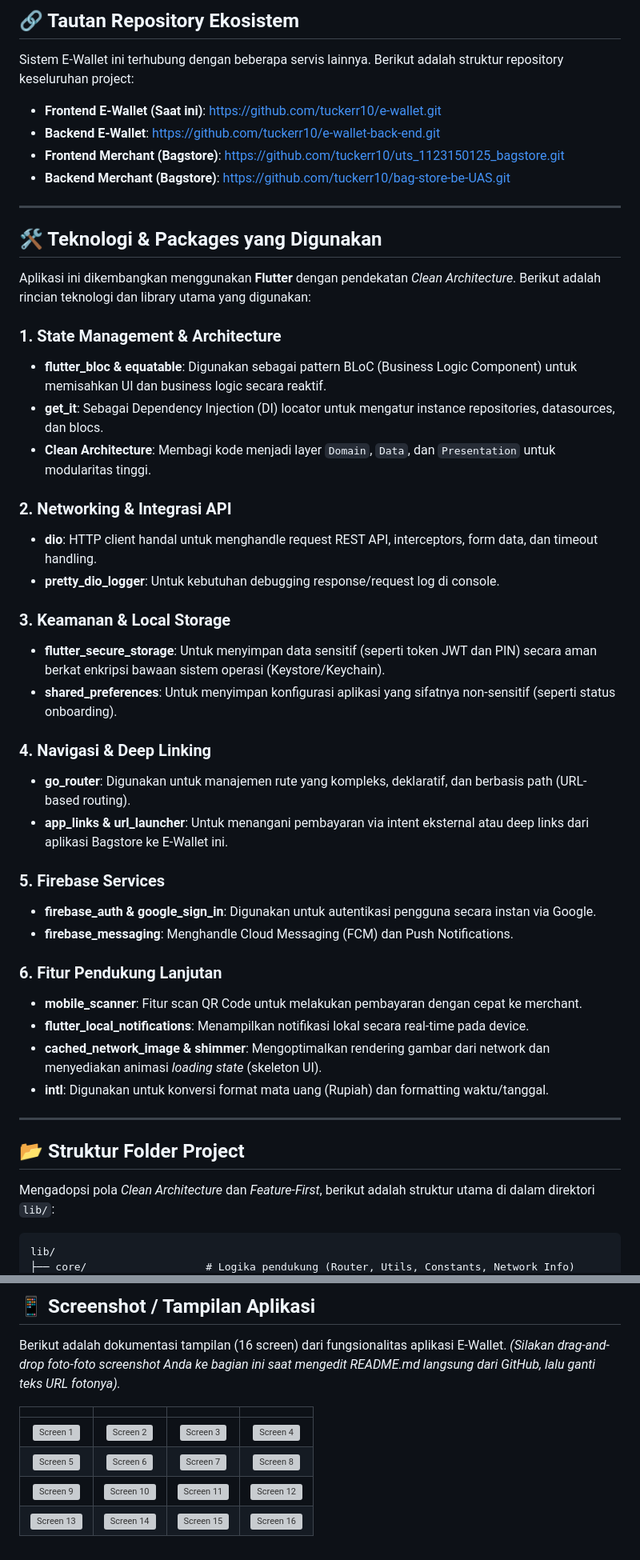
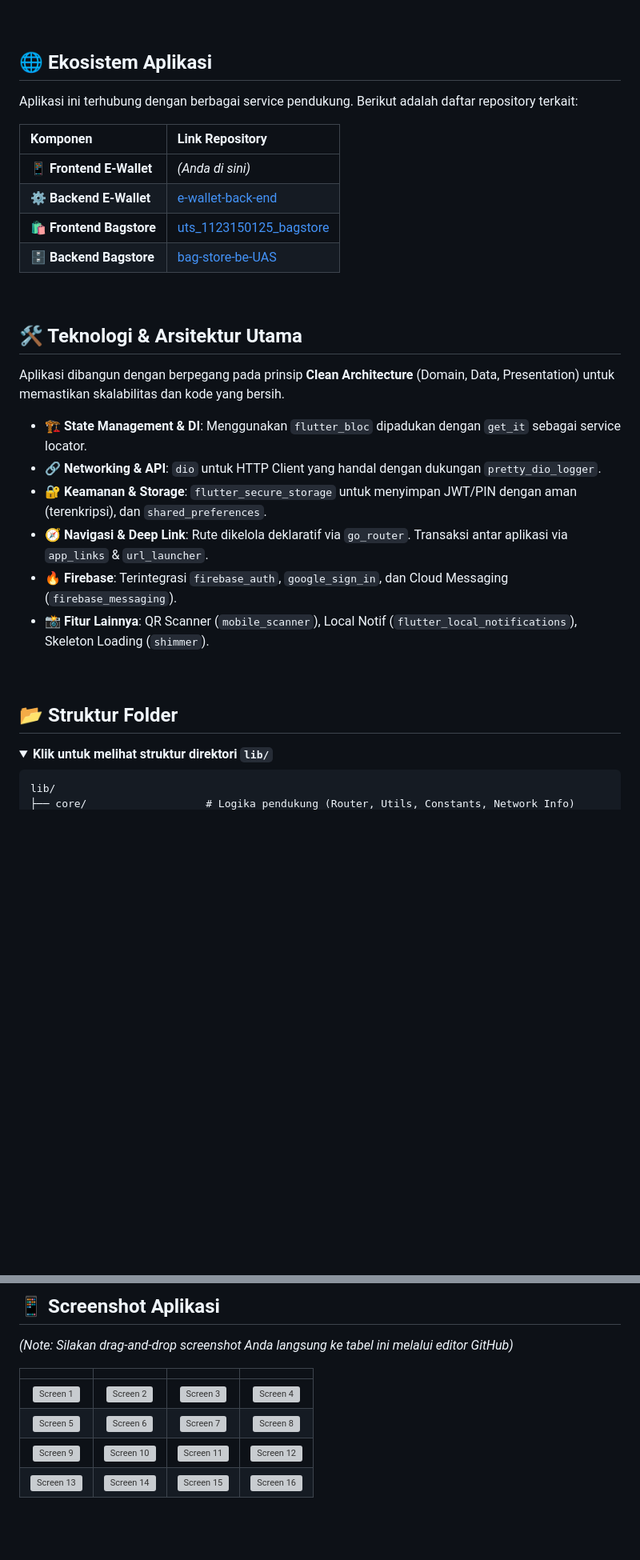
Before and after one commit to tuckerr10/e-wallet, a Markdown page: README.md, 2 parts joined by grey strips. Shown at 80% size. GitHub-like rendering; folded sections open; blank space fills up the shorter version; grey boxes are pictures that could not be loaded.

Commit message:
Polish README for better visuals and user experience

````diff
--- a/README.md
+++ b/README.md
@@ -16,49 +18,34 @@ Aplikasi ini adalah bagian **Frontend** dari sistem E-Wallet komprehensif, yang
 
-## 🔗 Tautan Repository Ekosistem
-Sistem E-Wallet ini terhubung dengan beberapa servis lainnya. Berikut adalah struktur repository keseluruhan project:
-- **Frontend E-Wallet (Saat ini)**: [https://github.com/tuckerr10/e-wallet.git](https://github.com/tuckerr10/e-wallet.git)
-- **Backend E-Wallet**: [https://github.com/tuckerr10/e-wallet-back-end.git](https://github.com/tuckerr10/e-wallet-back-end.git)
-- **Frontend Merchant (Bagstore)**: [https://github.com/tuckerr10/uts_1123150125_bagstore.git](https://github.com/tuckerr10/uts_1123150125_bagstore.git)
-- **Backend Merchant (Bagstore)**: [https://github.com/tuckerr10/bag-store-be-UAS.git](https://github.com/tuckerr10/bag-store-be-UAS.git)
+<br>
 
----
+## 🌐 Ekosistem Aplikasi
+Aplikasi ini terhubung dengan berbagai service pendukung. Berikut adalah daftar repository terkait:
 
-## 🛠️ Teknologi & Packages yang Digunakan
+| Komponen | Link Repository |
+|:---|:---|
+| 📱 **Frontend E-Wallet** | *(Anda di sini)* |
+| ⚙️ **Backend E-Wallet** | [e-wallet-back-end](https://github.com/tuckerr10/e-wallet-back-end.git) |
+| 🛍️ **Frontend Bagstore** | [uts_1123150125_bagstore](https://github.com/tuckerr10/uts_1123150125_bagstore.git) |
+| 🗄️ **Backend Bagstore** | [bag-store-be-UAS](https://github.com/tuckerr10/bag-store-be-UAS.git) |
 
-Aplikasi ini dikembangkan menggunakan **Flutter** dengan pendekatan *Clean Architecture*. Berikut adalah rincian teknologi dan library utama yang digunakan:
+<br>
 
-### 1. State Management & Architecture
-- **flutter_bloc & equatable**: Digunakan sebagai pattern BLoC (Business Logic Component) untuk memisahkan UI dan business logic secara reaktif.
-- **get_it**: Sebagai Dependency Injection (DI) locator untuk mengatur instance repositories, datasources, dan blocs.
-- **Clean Architecture**: Membagi kode menjadi layer `Domain`, `Data`, dan `Presentation` untuk modularitas tinggi.
+## 🛠️ Teknologi & Arsitektur Utama
 
-### 2. Networking & Integrasi API
-- **dio**: HTTP client handal untuk menghandle request REST API, interceptors, form data, dan timeout handling.
-- **pretty_dio_logger**: Untuk kebutuhan debugging response/request log di console.
+Aplikasi dibangun dengan berpegang pada prinsip **Clean Architecture** (Domain, Data, Presentation) untuk memastikan skalabilitas dan kode yang bersih.
 
-### 3. Keamanan & Local Storage
-- **flutter_secure_storage**: Untuk menyimpan data sensitif (seperti token JWT dan PIN) secara aman berkat enkripsi bawaan sistem operasi (Keystore/Keychain).
-- **shared_preferences**: Untuk menyimpan konfigurasi aplikasi yang sifatnya non-sensitif (seperti status onboarding).
+- 🏗️ **State Management & DI**: Menggunakan `flutter_bloc` dipadukan dengan `get_it` sebagai service locator.
+- 🔗 **Networking & API**: `dio` untuk HTTP Client yang handal dengan dukungan `pretty_dio_logger`.
+- 🔐 **Keamanan & Storage**: `flutter_secure_storage` untuk menyimpan JWT/PIN dengan aman (terenkripsi), dan `shared_preferences`.
+- 🧭 **Navigasi & Deep Link**: Rute dikelola deklaratif via `go_router`. Transaksi antar aplikasi via `app_links` & `url_launcher`.
+- 🔥 **Firebase**: Terintegrasi `firebase_auth`, `google_sign_in`, dan Cloud Messaging (`firebase_messaging`).
+- 📸 **Fitur Lainnya**: QR Scanner (`mobile_scanner`), Local Notif (`flutter_local_notifications`), Skeleton Loading (`shimmer`).
 
-### 4. Navigasi & Deep Linking
-- **go_router**: Digunakan untuk manajemen rute yang kompleks, deklaratif, dan berbasis path (URL-based routing).
-- **app_links & url_launcher**: Untuk menangani pembayaran via intent eksternal atau deep links dari aplikasi Bagstore ke E-Wallet ini.
+<br>
 
-### 5. Firebase Services
-- **firebase_auth & google_sign_in**: Digunakan untuk autentikasi pengguna secara instan via Google.
-- **firebase_messaging**: Menghandle Cloud Messaging (FCM) dan Push Notifications.
-
-### 6. Fitur Pendukung Lanjutan
-- **mobile_scanner**: Fitur scan QR Code untuk melakukan pembayaran dengan cepat ke merchant.
-- **flutter_local_notifications**: Menampilkan notifikasi lokal secara real-time pada device.
-- **cached_network_image & shimmer**: Mengoptimalkan rendering gambar dari network dan menyediakan animasi *loading state* (skeleton UI).
-- **intl**: Digunakan untuk konversi format mata uang (Rupiah) dan formatting waktu/tanggal.
-
----
-
-## 📂 Struktur Folder Project
-
-Mengadopsi pola *Clean Architecture* dan *Feature-First*, berikut adalah struktur utama di dalam direktori `lib/`:
+## 📂 Struktur Folder
+<details>
+<summary><b>Klik untuk melihat struktur direktori <code>lib/</code></b></summary>
 
 ```text
 lib/
@@ -123,8 +85,7 @@ Ikuti panduan berikut untuk build dan run project E-Wallet ini secara lokal:
 
-## 📱 Screenshot / Tampilan Aplikasi
+## 📱 Screenshot Aplikasi
 
-Berikut adalah dokumentasi tampilan (16 screen) dari fungsionalitas aplikasi E-Wallet.
-*(Silakan drag-and-drop foto-foto screenshot Anda ke bagian ini saat mengedit README.md langsung dari GitHub, lalu ganti teks URL fotonya).*
+*(Note: Silakan drag-and-drop screenshot Anda langsung ke tabel ini melalui editor GitHub)*
 
 | | | | |
 |:---:|:---:|:---:|:---:|
````
Also changed, not shown: other parts of README.md (+27 -50 lines).
